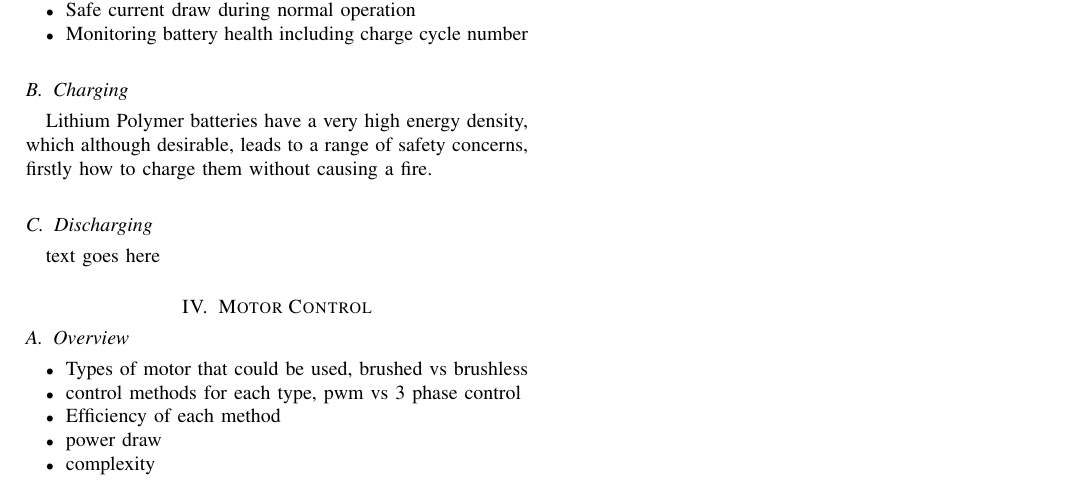
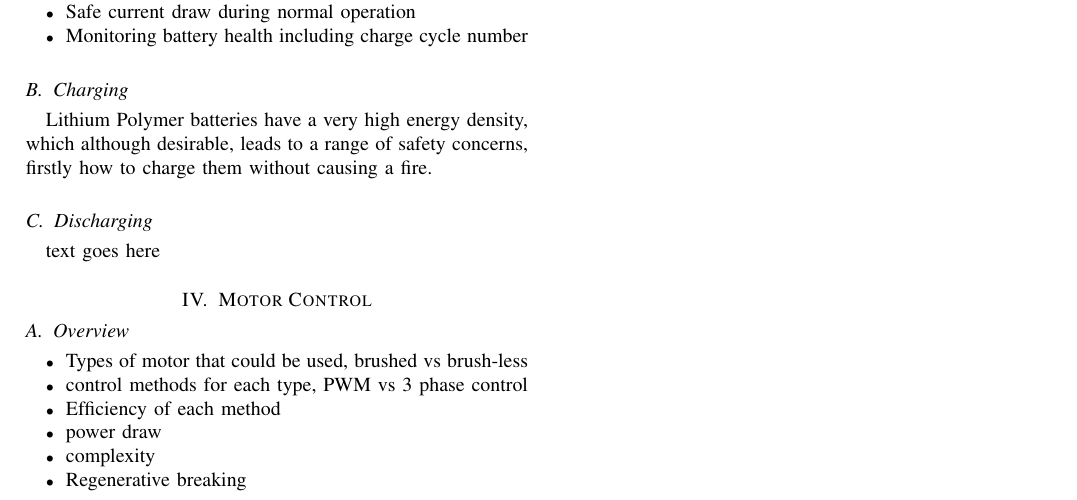
Before and after one commit to Ionsto/L2-DESIGN, a LaTeX paper (FEASIBILITY STUDY/Control/Control.tex): part of the page, cut so that both start at the same text. Compiled offline with pdfLaTeX.

Commit message:
Updates from Overleaf

```diff
--- a/FEASIBILITY STUDY/Control/Control.tex
+++ b/FEASIBILITY STUDY/Control/Control.tex
@@ -33,11 +33,12 @@
 \section{Motor Control}
 	\subsection{Overview}
 		\begin{itemize}
-			\item Types of motor that could be used, brushed vs brushless
-			\item control methods for each type, pwm vs 3 phase control
+			\item Types of motor that could be used, brushed vs brush-less
+			\item control methods for each type, PWM vs 3 phase control
 			\item Efficiency of each method
 			\item power draw
 			\item complexity
+			\item Regenerative breaking
 		\end{itemize}
 	\subsection{Motor control}
 		text goes here
```
